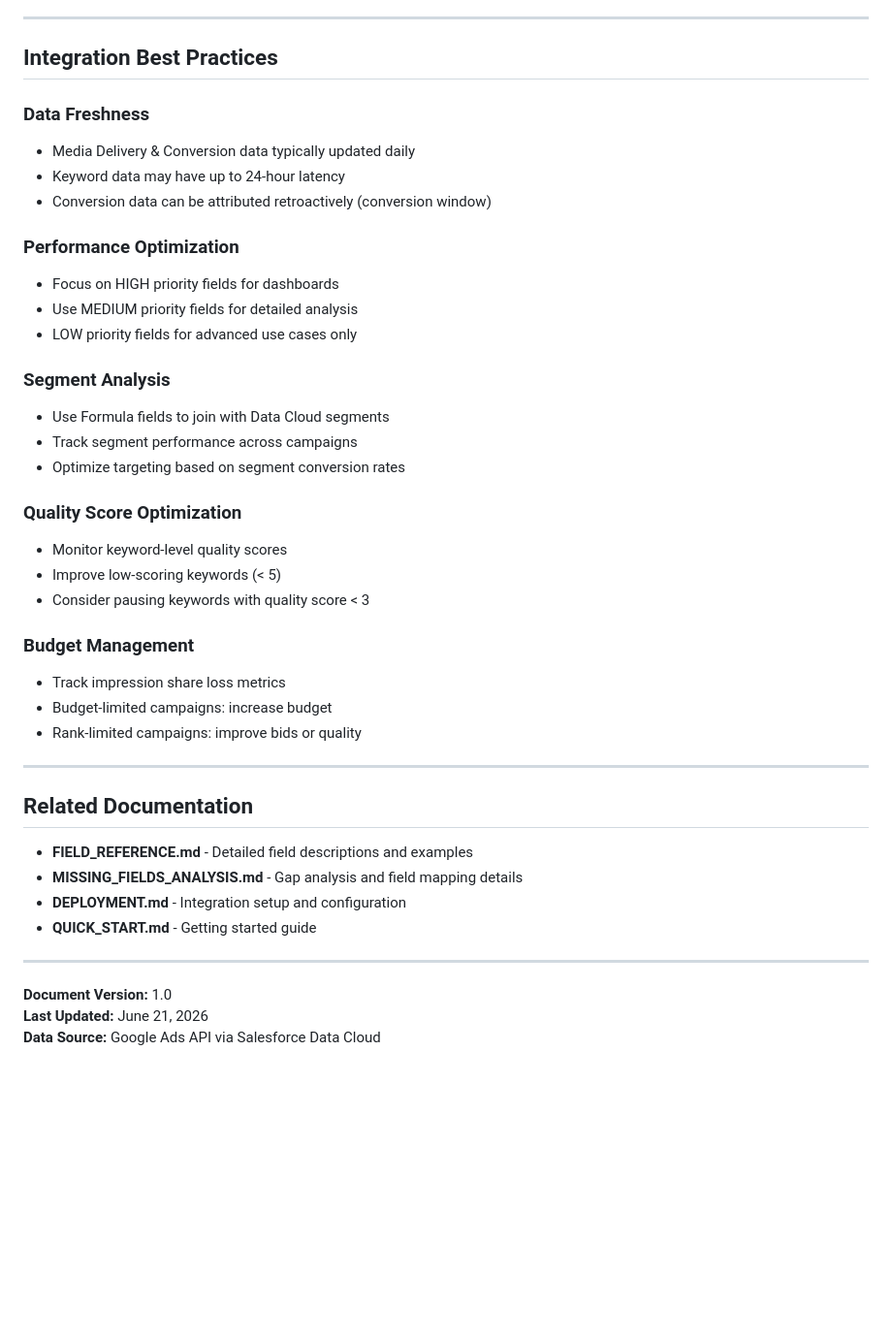
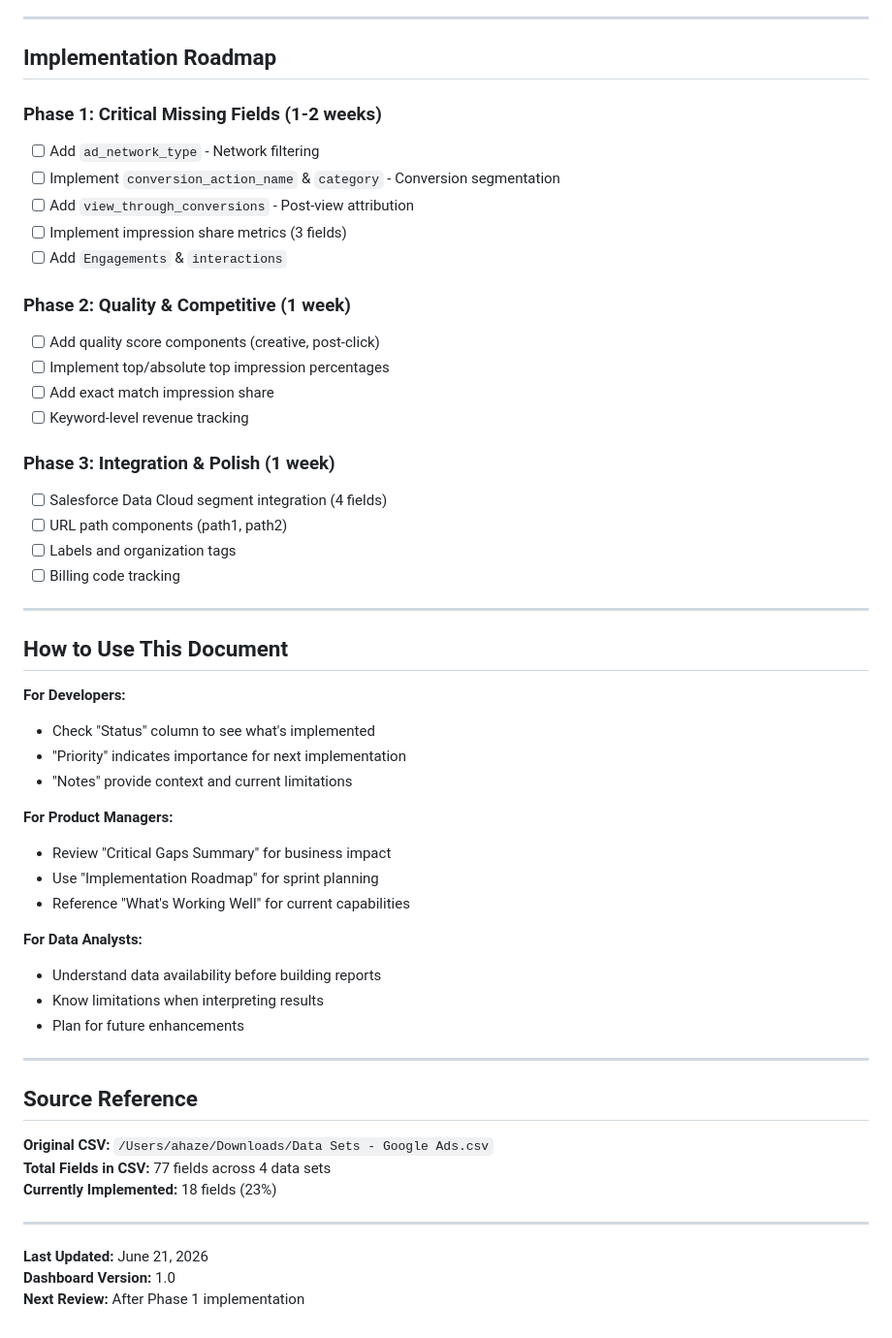
Before and after one commit to alonhaze7/Google-ads, a Markdown page: FIELD_MAPPING.md, the part around one of its changes. Shown at 97% size. GitHub-like rendering; blank space fills up the shorter version.

```diff
--- a/FIELD_MAPPING.md
+++ b/FIELD_MAPPING.md
@@ -301,44 +231,56 @@ These fields are computed by the integration to connect Google Ads data with Sal
 
 ---
 
-## Integration Best Practices
+## Implementation Roadmap
 
-### Data Freshness
-- Media Delivery & Conversion data typically updated daily
-- Keyword data may have up to 24-hour latency
-- Conversion data can be attributed retroactively (conversion window)
+### Phase 1: Critical Missing Fields (1-2 weeks)
+- [ ] Add `ad_network_type` - Network filtering
+- [ ] Implement `conversion_action_name` & `category` - Conversion segmentation
+- [ ] Add `view_through_conversions` - Post-view attribution
+- [ ] Implement impression share metrics (3 fields)
+- [ ] Add `Engagements` & `interactions`
 
-### Performance Optimization
-- Focus on HIGH priority fields for dashboards
-- Use MEDIUM priority fields for detailed analysis
-- LOW priority fields for advanced use cases only
+### Phase 2: Quality & Competitive (1 week)
+- [ ] Add quality score components (creative, post-click)
+- [ ] Implement top/absolute top impression percentages
+- [ ] Add exact match impression share
+- [ ] Keyword-level revenue tracking
 
-### Segment Analysis
-- Use Formula fields to join with Data Cloud segments
-- Track segment performance across campaigns
-- Optimize targeting based on segment conversion rates
-
-### Quality Score Optimization
-- Monitor keyword-level quality scores
-- Improve low-scoring keywords (< 5)
-- Consider pausing keywords with quality score < 3
-
-### Budget Management
-- Track impression share loss metrics
-- Budget-limited campaigns: increase budget
-- Rank-limited campaigns: improve bids or quality
+### Phase 3: Integration & Polish (1 week)
+- [ ] Salesforce Data Cloud segment integration (4 fields)
+- [ ] URL path components (path1, path2)
+- [ ] Labels and organization tags
+- [ ] Billing code tracking
 
 ---
 
-## Related Documentation
+## How to Use This Document
 
-- **FIELD_REFERENCE.md** - Detailed field descriptions and examples
-- **MISSING_FIELDS_ANALYSIS.md** - Gap analysis and field mapping details
-- **DEPLOYMENT.md** - Integration setup and configuration
-- **QUICK_START.md** - Getting started guide
+**For Developers:**
+- Check "Status" column to see what's implemented
+- "Priority" indicates importance for next implementation
+- "Notes" provide context and current limitations
+
+**For Product Managers:**
+- Review "Critical Gaps Summary" for business impact
+- Use "Implementation Roadmap" for sprint planning
+- Reference "What's Working Well" for current capabilities
+
+**For Data Analysts:**
+- Understand data availability before building reports
+- Know limitations when interpreting results
+- Plan for future enhancements
 
 ---
 
-**Document Version:** 1.0
+## Source Reference
+
+**Original CSV:** `/Users/ahaze/Downloads/Data Sets - Google Ads.csv`
+**Total Fields in CSV:** 77 fields across 4 data sets
+**Currently Implemented:** 18 fields (23%)
+
+---
+
 **Last Updated:** June 21, 2026
-**Data Source:** Google Ads API via Salesforce Data Cloud
+**Dashboard Version:** 1.0
+**Next Review:** After Phase 1 implementation
```
Also changed, not shown: other parts of FIELD_MAPPING.md (+157 -227 lines).
